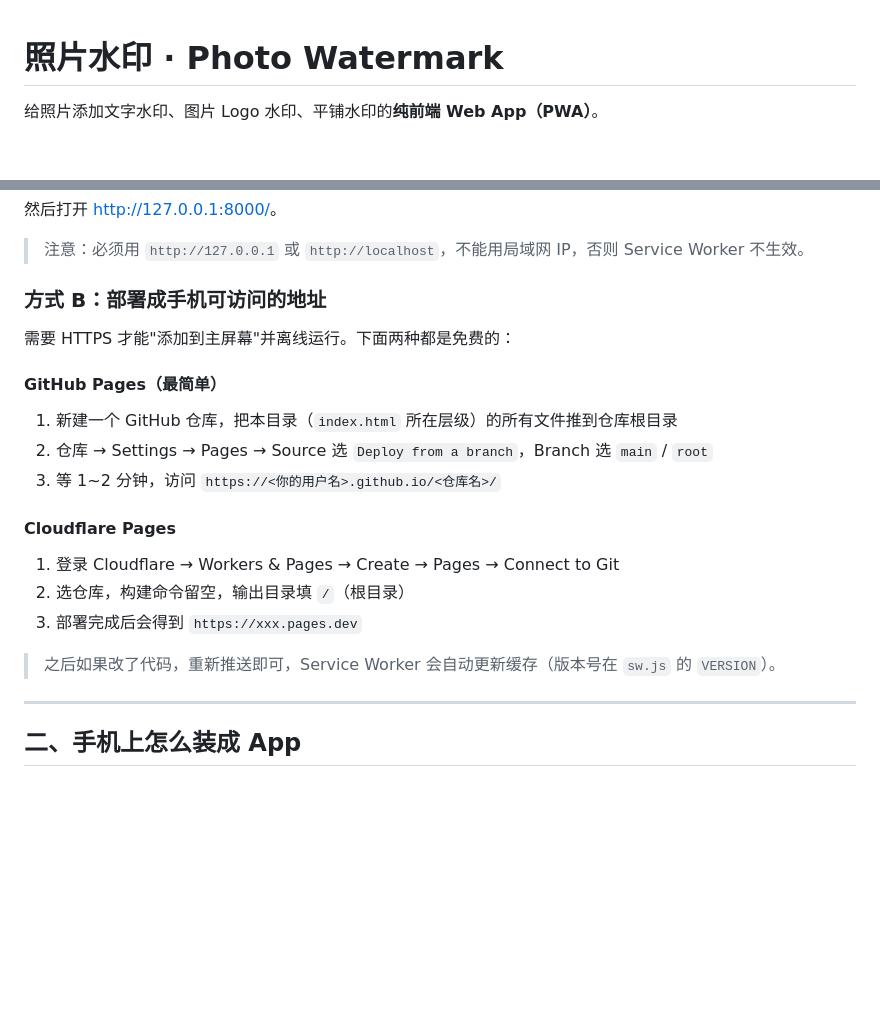
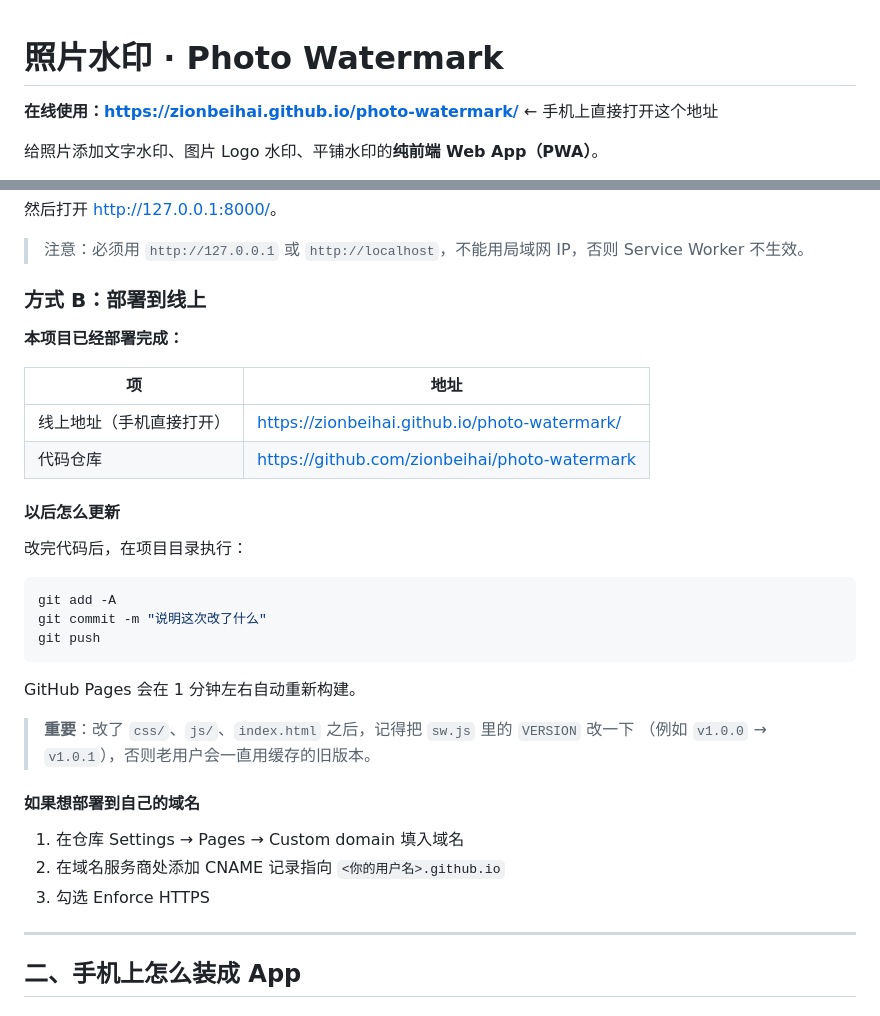
Before and after one commit to zionbeihai/photo-watermark, a Markdown page: README.md, 2 parts joined by grey strips. Rendered like a GitHub page; blank space fills up the shorter version.

Commit message:
README：补充线上地址与后续更新部署说明

````diff
--- a/README.md
+++ b/README.md
@@ -1,4 +1,6 @@
 # 照片水印 · Photo Watermark
+
+**在线使用：<https://zionbeihai.github.io/photo-watermark/>** ← 手机上直接打开这个地址
 
 给照片添加文字水印、图片 Logo 水印、平铺水印的**纯前端 Web App（PWA）**。
 
@@ -33,23 +35,35 @@ npx serve .
 
 > 注意：必须用 `http://127.0.0.1` 或 `http://localhost`，不能用局域网 IP，否则 Service Worker 不生效。
 
-### 方式 B：部署成手机可访问的地址
+### 方式 B：部署到线上
 
-需要 HTTPS 才能"添加到主屏幕"并离线运行。下面两种都是免费的：
+**本项目已经部署完成：**
 
-#### GitHub Pages（最简单）
+| 项 | 地址 |
+|---|---|
+| 线上地址（手机直接打开） | <https://zionbeihai.github.io/photo-watermark/> |
+| 代码仓库 | <https://github.com/zionbeihai/photo-watermark> |
 
-1. 新建一个 GitHub 仓库，把本目录（`index.html` 所在层级）的所有文件推到仓库根目录
-2. 仓库 → Settings → Pages → Source 选 `Deploy from a branch`，Branch 选 `main` / `root`
-3. 等 1~2 分钟，访问 `https://<你的用户名>.github.io/<仓库名>/`
+#### 以后怎么更新
 
-#### Cloudflare Pages
+改完代码后，在项目目录执行：
 
-1. 登录 Cloudflare → Workers & Pages → Create → Pages → Connect to Git
-2. 选仓库，构建命令留空，输出目录填 `/`（根目录）
-3. 部署完成后会得到 `https://xxx.pages.dev`
+```bash
+git add -A
+git commit -m "说明这次改了什么"
+git push
+```
 
-> 之后如果改了代码，重新推送即可，Service Worker 会自动更新缓存（版本号在 `sw.js` 的 `VERSION`）。
+GitHub Pages 会在 1 分钟左右自动重新构建。
+
+> **重要**：改了 `css/`、`js/`、`index.html` 之后，记得把 `sw.js` 里的 `VERSION` 改一下
+> （例如 `v1.0.0` → `v1.0.1`），否则老用户会一直用缓存的旧版本。
+
+#### 如果想部署到自己的域名
+
+1. 在仓库 Settings → Pages → Custom domain 填入域名
+2. 在域名服务商处添加 CNAME 记录指向 `<你的用户名>.github.io`
+3. 勾选 Enforce HTTPS
 
 ---
 
````
